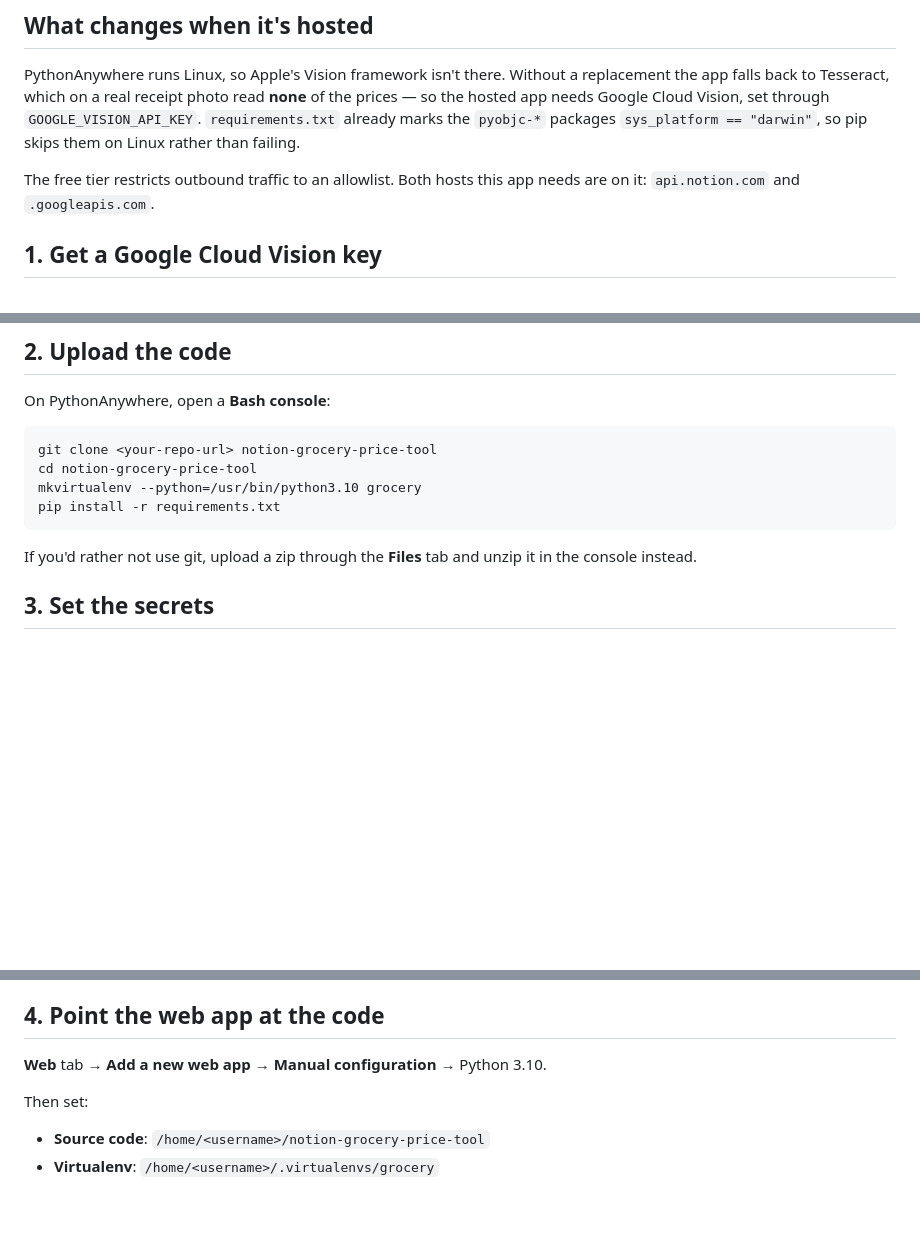
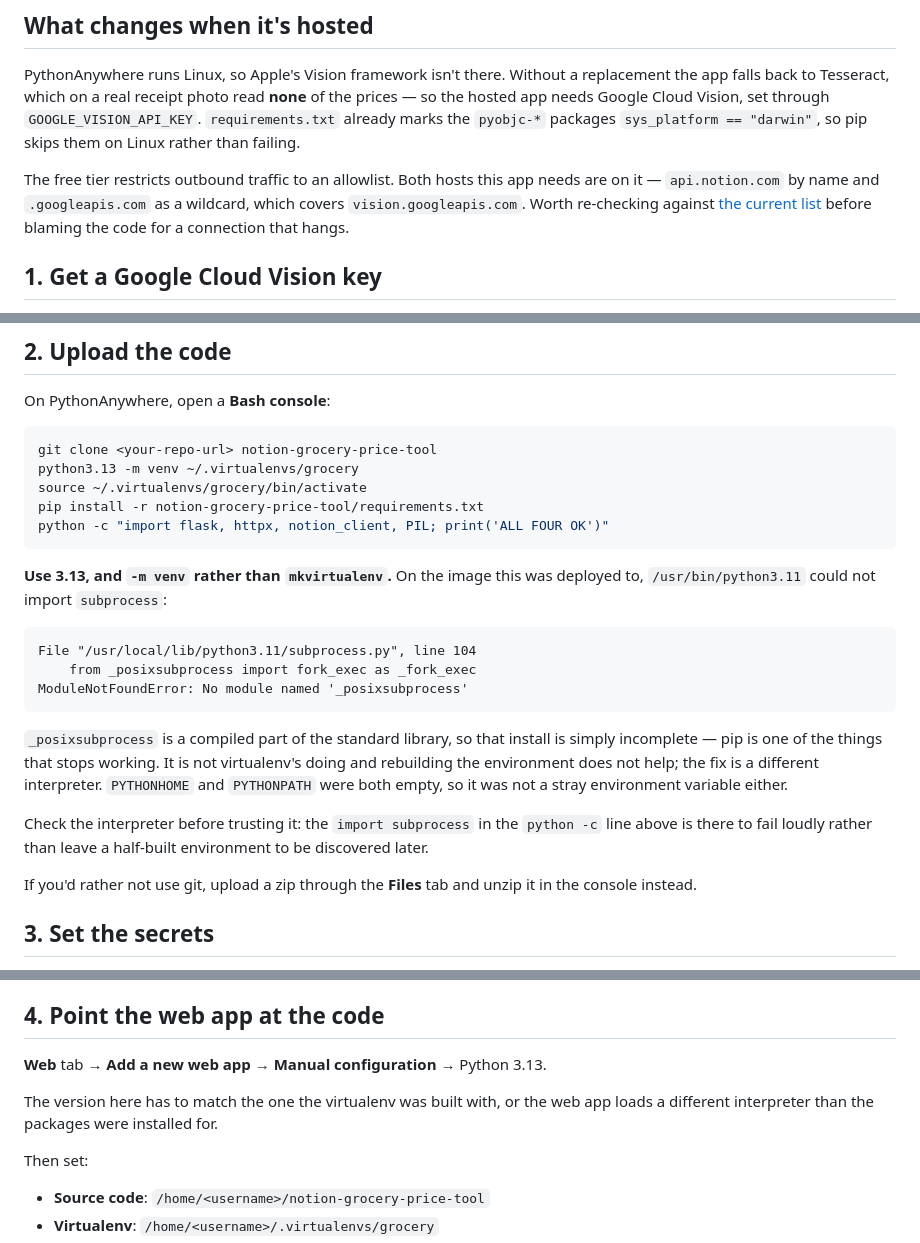
Before and after one commit to Hsinyueh-Hsu-1172607/notion-grocery-price-tool, a Markdown page: DEPLOY.md, 3 parts joined by grey strips. Drawn GitHub-style; blank space fills up the shorter version.

Commit message:
Record what actually worked on PythonAnywhere: 3.13, not 3.11
/usr/bin/python3.11 on the host image cannot import subprocess —
_posixsubprocess, a compiled part of the standard library, is missing — so
pip inside any environment built on it dies on first use. Neither
mkvirtualenv nor -m venv makes a difference, because the fault is in the
interpreter rather than the tool; PYTHONHOME and PYTHONPATH were both empty,
so it was not a stray variable either. 3.13 is fine.

The install step now ends in an import check, so a broken interpreter says
so at once instead of leaving a half-built environment to be found later,
and the web app's Python version is called out as needing to match the one
the virtualenv was built with.

Also notes that the outbound allowlist was checked against the live list
rather than remembered, and that .googleapis.com is a wildcard covering the
Vision endpoint.

````diff
--- a/DEPLOY.md
+++ b/DEPLOY.md
@@ -15,8 +15,11 @@ set through `GOOGLE_VISION_API_KEY`. `requirements.txt` already marks the
 `pyobjc-*` packages `sys_platform == "darwin"`, so pip skips them on Linux
 rather than failing.
 
-The free tier restricts outbound traffic to an allowlist. Both hosts this
-app needs are on it: `api.notion.com` and `.googleapis.com`.
+The free tier restricts outbound traffic to an allowlist. Both hosts this app
+needs are on it — `api.notion.com` by name and `.googleapis.com` as a wildcard,
+which covers `vision.googleapis.com`. Worth re-checking against
+[the current list](https://www.pythonanywhere.com/whitelist/) before blaming
+the code for a connection that hangs.
 
 ## 1. Get a Google Cloud Vision key
 
@@ -37,10 +40,30 @@ On PythonAnywhere, open a **Bash console**:
 
 ```bash
 git clone <your-repo-url> notion-grocery-price-tool
-cd notion-grocery-price-tool
-mkvirtualenv --python=/usr/bin/python3.10 grocery
-pip install -r requirements.txt
+python3.13 -m venv ~/.virtualenvs/grocery
+source ~/.virtualenvs/grocery/bin/activate
+pip install -r notion-grocery-price-tool/requirements.txt
+python -c "import flask, httpx, notion_client, PIL; print('ALL FOUR OK')"
 ```
+
+**Use 3.13, and `-m venv` rather than `mkvirtualenv`.** On the image this was
+deployed to, `/usr/bin/python3.11` could not import `subprocess`:
+
+```
+File "/usr/local/lib/python3.11/subprocess.py", line 104
+    from _posixsubprocess import fork_exec as _fork_exec
+ModuleNotFoundError: No module named '_posixsubprocess'
+```
+
+`_posixsubprocess` is a compiled part of the standard library, so that install
+is simply incomplete — pip is one of the things that stops working. It is not
+virtualenv's doing and rebuilding the environment does not help; the fix is a
+different interpreter. `PYTHONHOME` and `PYTHONPATH` were both empty, so it
+was not a stray environment variable either.
+
+Check the interpreter before trusting it: the `import subprocess` in the
+`python -c` line above is there to fail loudly rather than leave a half-built
+environment to be discovered later.
 
 If you'd rather not use git, upload a zip through the **Files** tab and
 unzip it in the console instead.
@@ -75,7 +98,10 @@ someone forge a signed-in session without the password.
 
 ## 4. Point the web app at the code
 
-**Web** tab → **Add a new web app** → **Manual configuration** → Python 3.10.
+**Web** tab → **Add a new web app** → **Manual configuration** → Python 3.13.
+
+The version here has to match the one the virtualenv was built with, or the
+web app loads a different interpreter than the packages were installed for.
 
 Then set:
 
````
